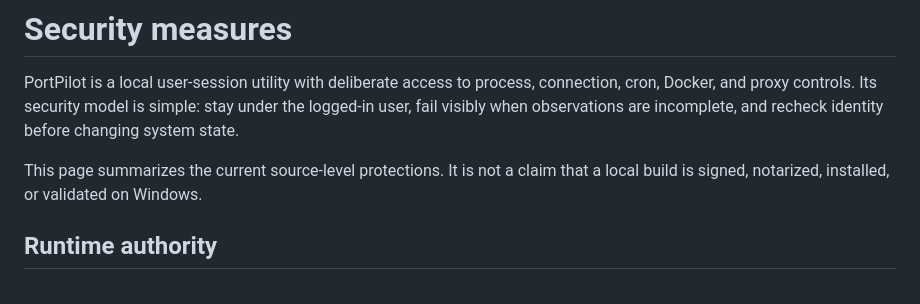
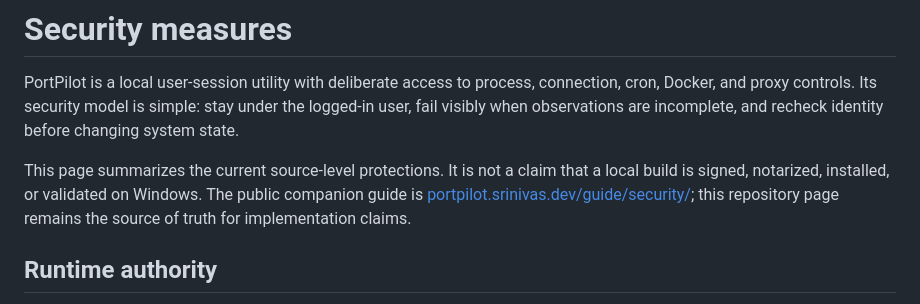
Before and after one commit to sriinnu/portpilot, a Markdown page: docs/wiki/Security-Measures.md, the part around the change. GitHub-like rendering.

```diff
--- a/docs/wiki/Security-Measures.md
+++ b/docs/wiki/Security-Measures.md
@@ -7,6 +7,9 @@ and recheck identity before changing system state.
 
 This page summarizes the current source-level protections. It is not a claim
 that a local build is signed, notarized, installed, or validated on Windows.
+The public companion guide is
+[portpilot.srinivas.dev/guide/security/](https://portpilot.srinivas.dev/guide/security/);
+this repository page remains the source of truth for implementation claims.
 
 ## Runtime authority
 
```
Also changed, not shown: docs/DAYBREAK_SECURITY_AUDIT_2026-10-29.md (+5 -3 lines).
